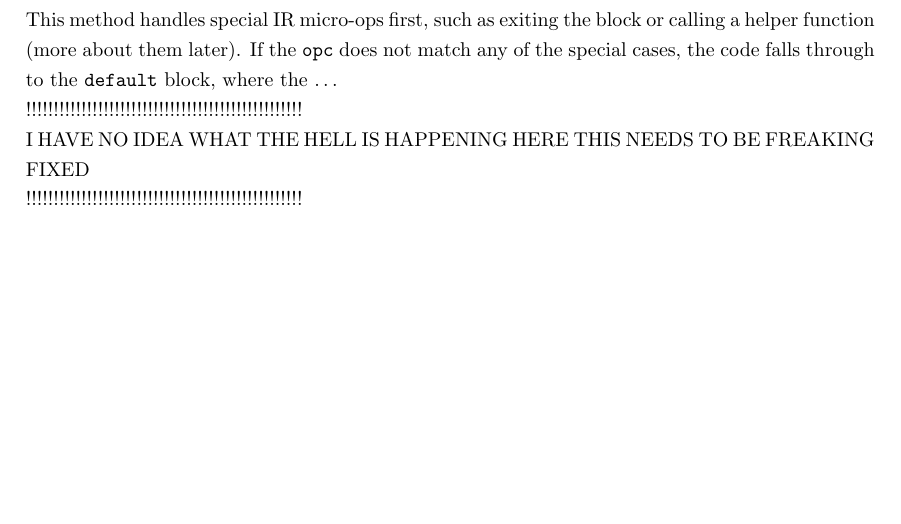
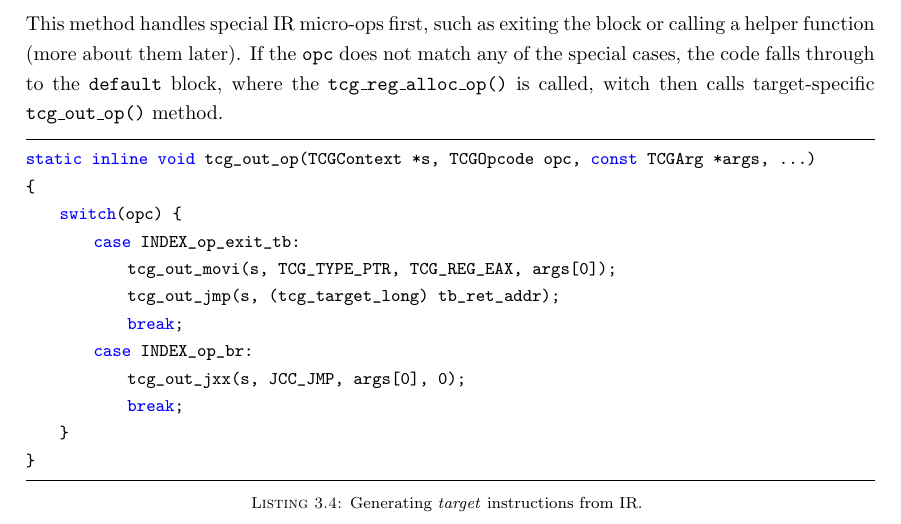
Before and after one commit to pkoscik/EngineeringThesis, a LaTeX thesis (main.tex, which reads chapters/03-translation.tex): part of page 13 of 29, cut so that both start at the same text, the shorter picture padded with empty space. Compiled offline with pdfLaTeX.

Commit message:
[Translation] Finish TCG backend

```diff
--- a/chapters/03-translation.tex
+++ b/chapters/03-translation.tex
@@ -194,13 +193,26 @@ static inline int tcg_gen_code_common(TCGContext *s, uint8_t *gen_code_buf)
 \noindent
 This method handles special IR micro-ops first, such as exiting the block or calling a helper function (more about them
 later). If the \texttt{opc} does not match any of the special cases, the code falls through to the \texttt{default}
-block, where the \dots
+block, where the \texttt{tcg\_reg\_alloc\_op()} is called, witch then calls target-specific \texttt{tcg\_out\_op()} method.
 
-\noindent
-{!!!!!!!!!!!!!!!!!!!!!!!!!!!!!!!!!!!!!!!!!!!!!!!!!!}\\
-{I HAVE NO IDEA WHAT THE HELL IS HAPPENING HERE}
-{THIS NEEDS TO BE FREAKING FIXED}\\
-{!!!!!!!!!!!!!!!!!!!!!!!!!!!!!!!!!!!!!!!!!!!!!!!!!!}
+\begin{lstlisting}[
+    style=lstC,
+    label={lst:tcg-out-op},
+    caption={Generating \textit{target} instructions from IR.}
+    ]
+static inline void tcg_out_op(TCGContext *s, TCGOpcode opc, const TCGArg *args, ...)
+{
+    switch(opc) {
+        case INDEX_op_exit_tb:
+            tcg_out_movi(s, TCG_TYPE_PTR, TCG_REG_EAX, args[0]);
+            tcg_out_jmp(s, (tcg_target_long) tb_ret_addr);
+            break;
+        case INDEX_op_br:
+            tcg_out_jxx(s, JCC_JMP, args[0], 0);
+            break;
+    }
+}
+\end{lstlisting}
 
 \pagebreak
 \subsection{Example of code translation using TCG}
```
Also changed, not shown: chapters/03-translation.tex (1 more changed lines).
